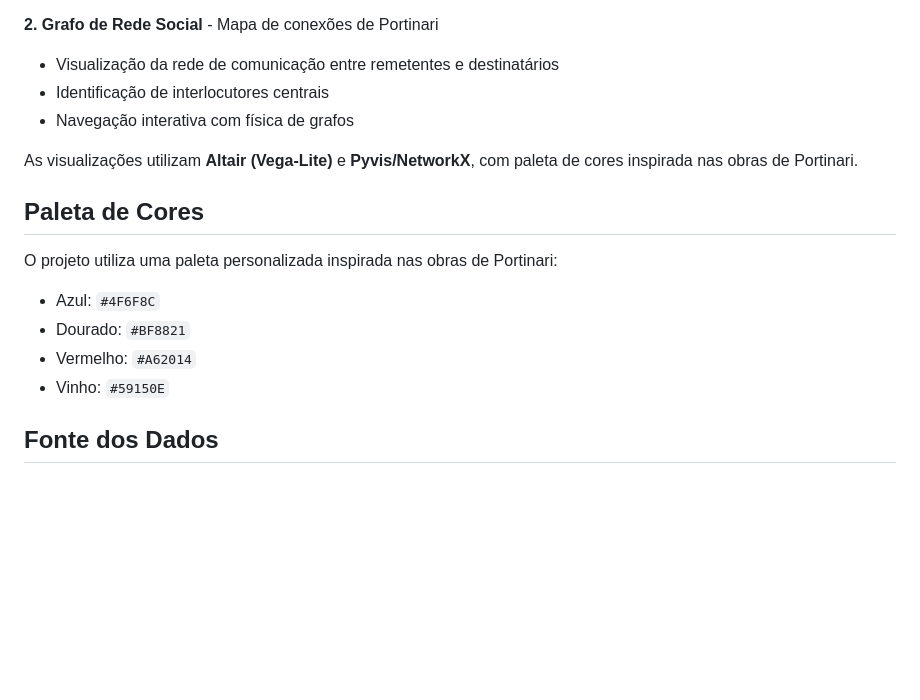
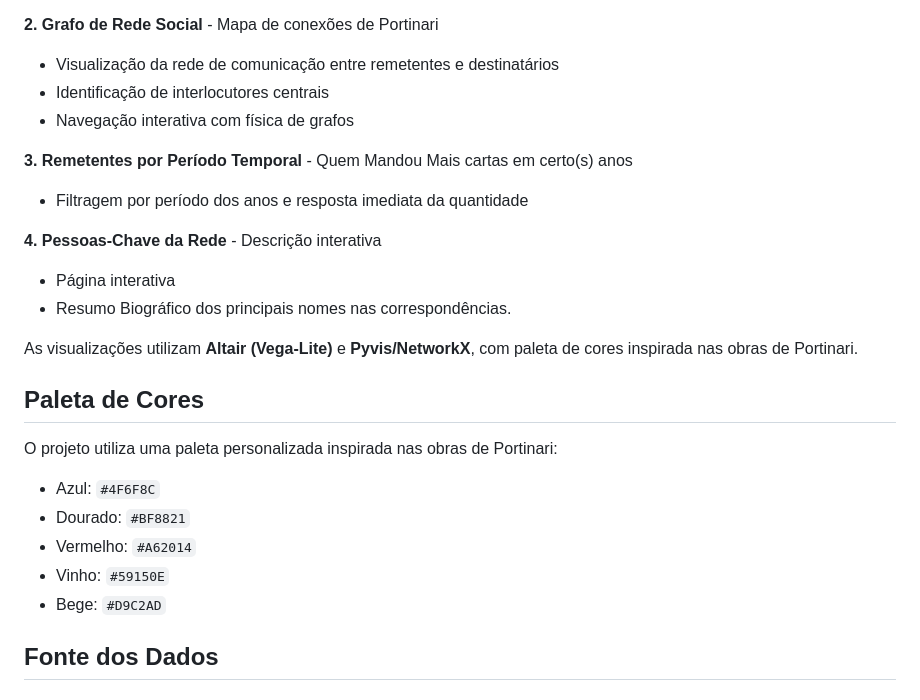
Before and after one commit to vrsmic/portinari-metadata, a Markdown page: README.md, the part around the change. Rendered like a GitHub page; blank space fills up the shorter version.

Commit message:
Update README with new visualization features
Added new sections on temporal senders and key people in the network.

```diff
--- a/README.md
+++ b/README.md
@@ -94,6 +94,13 @@ O projeto conta com duas visualizações interativas principais, disponíveis on
 - Identificação de interlocutores centrais
 - Navegação interativa com física de grafos
 
+**3. Remetentes por Período Temporal** - Quem Mandou Mais cartas em certo(s) anos
+- Filtragem por período dos anos e resposta imediata da quantidade
+
+**4. Pessoas-Chave da Rede** - Descrição interativa
+- Página interativa
+- Resumo Biográfico dos principais nomes nas correspondências.
+
 As visualizações utilizam **Altair (Vega-Lite)** e **Pyvis/NetworkX**, com paleta de cores inspirada nas obras de Portinari.
 
 ## Paleta de Cores
@@ -103,6 +110,7 @@ O projeto utiliza uma paleta personalizada inspirada nas obras de Portinari:
 - Dourado: `#BF8821`
 - Vermelho: `#A62014`
 - Vinho: `#59150E`
+- Bege: `#D9C2AD`
 
 ## Fonte dos Dados
 
```
